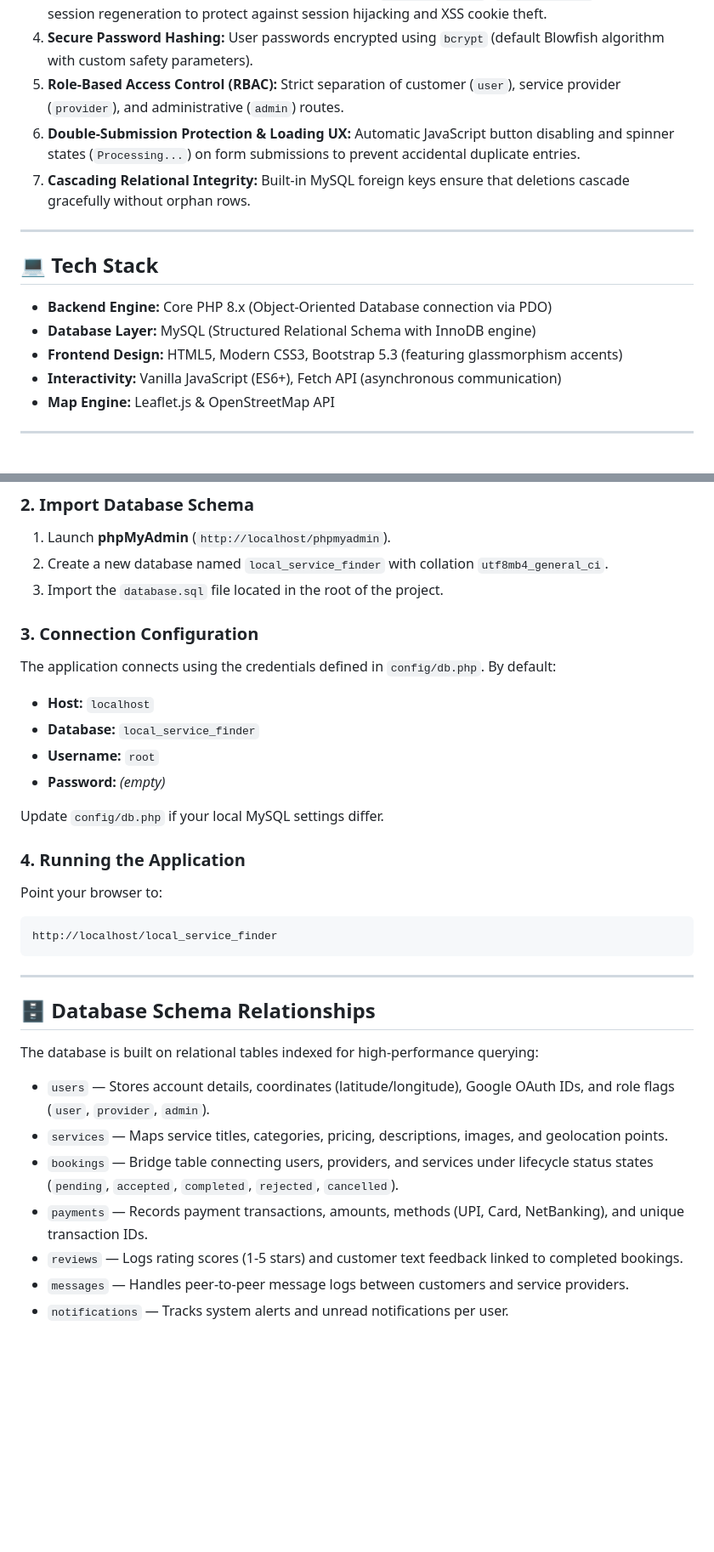
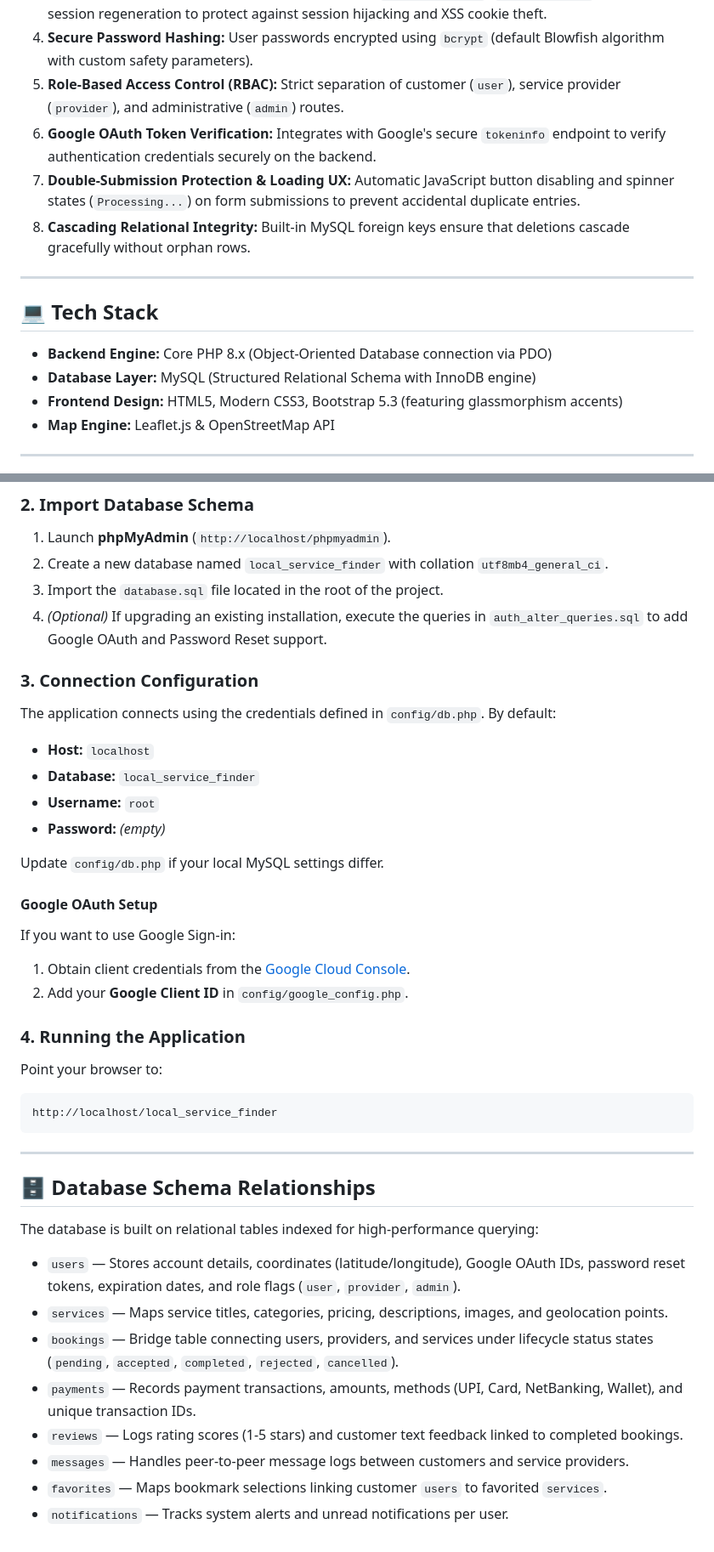
Before and after one commit to Iqra-19/local_service_finder, a Markdown page: README.md, 2 parts joined by grey strips. Shown at 85% size. GitHub-like rendering; blank space fills up the shorter version.

```diff
--- a/README.md
+++ b/README.md
@@ -44,8 +53,9 @@ This application was engineered with a focus on web application security, clean
 3. **Session Hardening & Cookie Protection:** Enforced `httponly = true`, `SameSite = Lax`, and defensive session regeneration to protect against session hijacking and XSS cookie theft.
 4. **Secure Password Hashing:** User passwords encrypted using `bcrypt` (default Blowfish algorithm with custom safety parameters).
 5. **Role-Based Access Control (RBAC):** Strict separation of customer (`user`), service provider (`provider`), and administrative (`admin`) routes.
-6. **Double-Submission Protection & Loading UX:** Automatic JavaScript button disabling and spinner states (`Processing...`) on form submissions to prevent accidental duplicate entries.
-7. **Cascading Relational Integrity:** Built-in MySQL foreign keys ensure that deletions cascade gracefully without orphan rows.
+6. **Google OAuth Token Verification:** Integrates with Google's secure `tokeninfo` endpoint to verify authentication credentials securely on the backend.
+7. **Double-Submission Protection & Loading UX:** Automatic JavaScript button disabling and spinner states (`Processing...`) on form submissions to prevent accidental duplicate entries.
+8. **Cascading Relational Integrity:** Built-in MySQL foreign keys ensure that deletions cascade gracefully without orphan rows.
 
 ---
 
@@ -54,7 +64,6 @@ This application was engineered with a focus on web application security, clean
 - **Backend Engine:** Core PHP 8.x (Object-Oriented Database connection via PDO)
 - **Database Layer:** MySQL (Structured Relational Schema with InnoDB engine)
 - **Frontend Design:** HTML5, Modern CSS3, Bootstrap 5.3 (featuring glassmorphism accents)
-- **Interactivity:** Vanilla JavaScript (ES6+), Fetch API (asynchronous communication)
 - **Map Engine:** Leaflet.js & OpenStreetMap API
 
 ---
@@ -77,6 +86,7 @@ git clone <repository_url> local_service_finder
 1. Launch **phpMyAdmin** (`http://localhost/phpmyadmin`).
 2. Create a new database named `local_service_finder` with collation `utf8mb4_general_ci`.
 3. Import the `database.sql` file located in the root of the project.
+4. *(Optional)* If upgrading an existing installation, execute the queries in `auth_alter_queries.sql` to add Google OAuth and Password Reset support.
 
 ### 3. Connection Configuration
 
@@ -88,6 +98,11 @@ The application connects using the credentials defined in `config/db.php`. By de
 - **Password:** _(empty)_
 
 Update `config/db.php` if your local MySQL settings differ.
+
+#### Google OAuth Setup
+If you want to use Google Sign-in:
+1. Obtain client credentials from the [Google Cloud Console](https://console.cloud.google.com/).
+2. Add your **Google Client ID** in `config/google_config.php`.
 
 ### 4. Running the Application
 
@@ -103,10 +118,11 @@ http://localhost/local_service_finder
 
 The database is built on relational tables indexed for high-performance querying:
 
-- `users` — Stores account details, coordinates (latitude/longitude), Google OAuth IDs, and role flags (`user`, `provider`, `admin`).
+- `users` — Stores account details, coordinates (latitude/longitude), Google OAuth IDs, password reset tokens, expiration dates, and role flags (`user`, `provider`, `admin`).
 - `services` — Maps service titles, categories, pricing, descriptions, images, and geolocation points.
 - `bookings` — Bridge table connecting users, providers, and services under lifecycle status states (`pending`, `accepted`, `completed`, `rejected`, `cancelled`).
-- `payments` — Records payment transactions, amounts, methods (UPI, Card, NetBanking), and unique transaction IDs.
+- `payments` — Records payment transactions, amounts, methods (UPI, Card, NetBanking, Wallet), and unique transaction IDs.
 - `reviews` — Logs rating scores (1-5 stars) and customer text feedback linked to completed bookings.
 - `messages` — Handles peer-to-peer message logs between customers and service providers.
+- `favorites` — Maps bookmark selections linking customer `users` to favorited `services`.
 - `notifications` — Tracks system alerts and unread notifications per user.
```
Also changed, not shown: other parts of README.md (+9 -0 lines).
